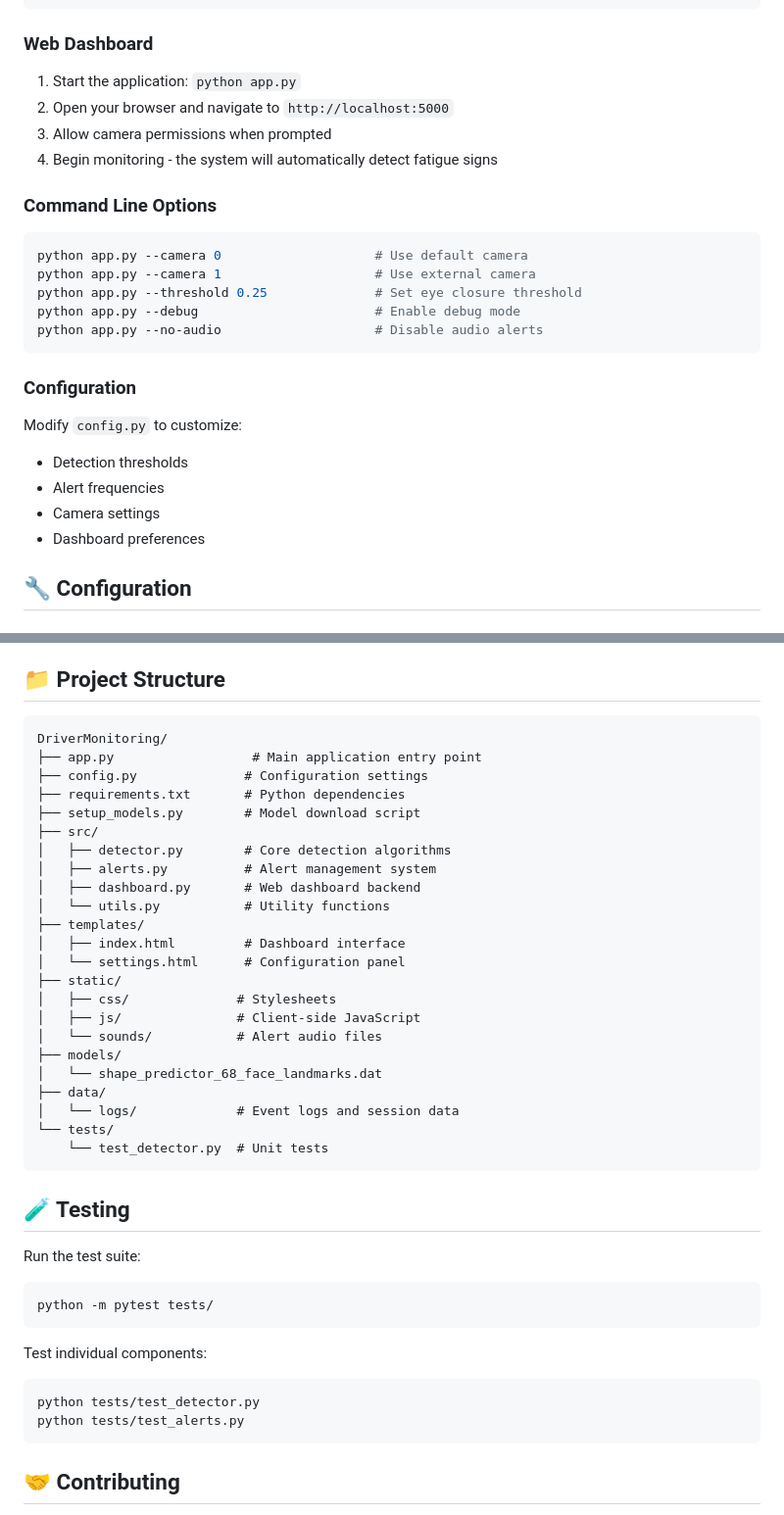
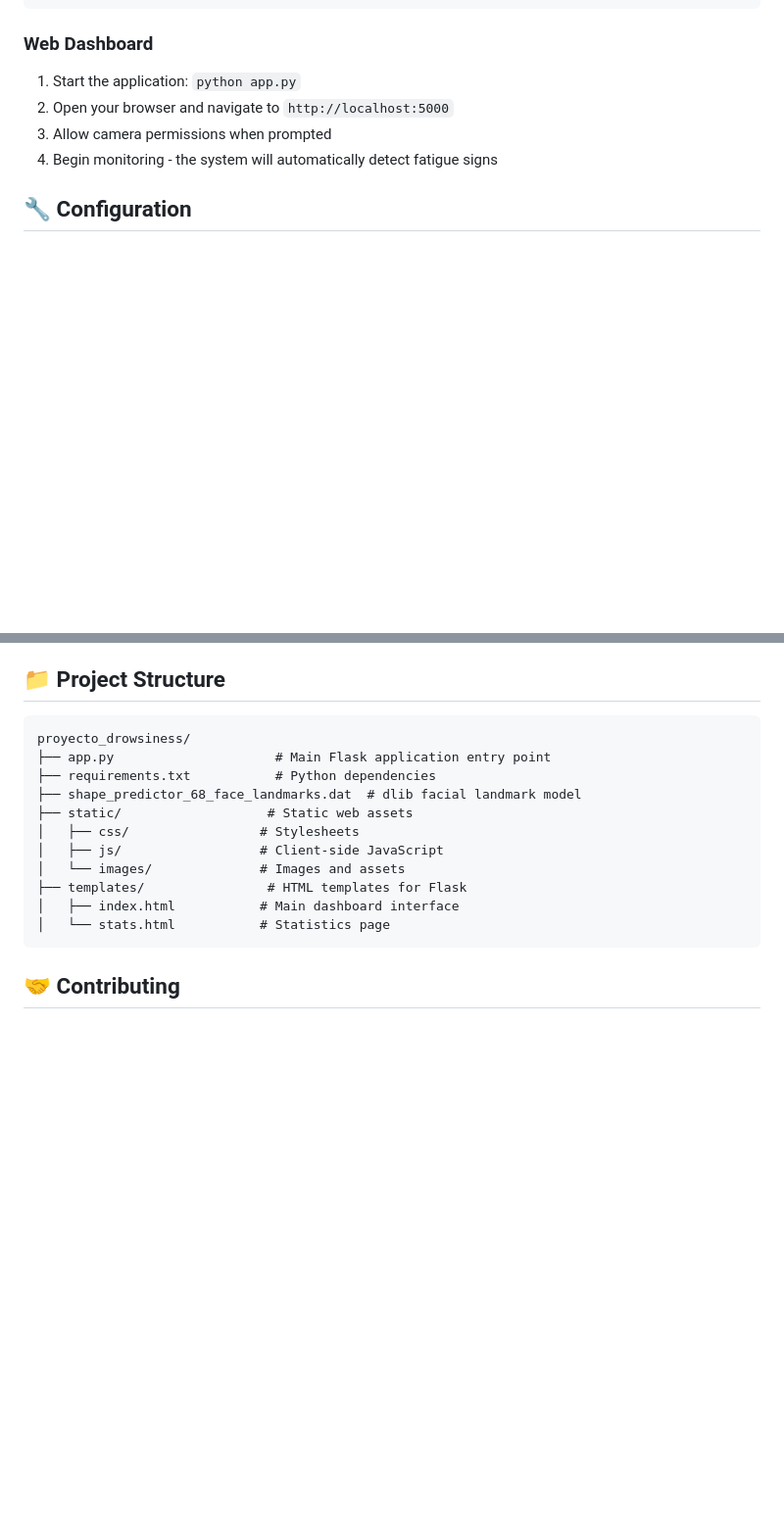
Before and after one commit to YonkimonkY/DriverMonitoring, a Markdown page: README.md, 2 parts joined by grey strips. Shown: that part at 98% size. Rendered like a GitHub page; blank space fills up the shorter version.

````diff
--- a/README.md
+++ b/README.md
@@ -91,21 +98,6 @@ python app.py
 3. Allow camera permissions when prompted
 4. Begin monitoring - the system will automatically detect fatigue signs
 
-### Command Line Options
-```bash
-python app.py --camera 0                    # Use default camera
-python app.py --camera 1                    # Use external camera
-python app.py --threshold 0.25              # Set eye closure threshold
-python app.py --debug                       # Enable debug mode
-python app.py --no-audio                    # Disable audio alerts
-```
-
-### Configuration
-Modify `config.py` to customize:
-- Detection thresholds
-- Alert frequencies
-- Camera settings
-- Dashboard preferences
 
 ## 🔧 Configuration
 
@@ -165,43 +163,19 @@ Where p1...p6 are eye landmark coordinates.
 ## 📁 Project Structure
 
 ```
-DriverMonitoring/
-├── app.py                  # Main application entry point
-├── config.py              # Configuration settings
-├── requirements.txt       # Python dependencies
-├── setup_models.py        # Model download script
-├── src/
-│   ├── detector.py        # Core detection algorithms
-│   ├── alerts.py          # Alert management system
-│   ├── dashboard.py       # Web dashboard backend
-│   └── utils.py           # Utility functions
-├── templates/
-│   ├── index.html         # Dashboard interface
-│   └── settings.html      # Configuration panel
-├── static/
-│   ├── css/              # Stylesheets
-│   ├── js/               # Client-side JavaScript
-│   └── sounds/           # Alert audio files
-├── models/
-│   └── shape_predictor_68_face_landmarks.dat
-├── data/
-│   └── logs/             # Event logs and session data
-└── tests/
-    └── test_detector.py  # Unit tests
+proyecto_drowsiness/
+├── app.py                     # Main Flask application entry point
+├── requirements.txt           # Python dependencies
+├── shape_predictor_68_face_landmarks.dat  # dlib facial landmark model
+├── static/                   # Static web assets
+│   ├── css/                 # Stylesheets
+│   ├── js/                  # Client-side JavaScript
+│   └── images/              # Images and assets
+├── templates/                # HTML templates for Flask
+│   ├── index.html           # Main dashboard interface
+│   └── stats.html           # Statistics page
 ```
 
-## 🧪 Testing
-
-Run the test suite:
-```bash
-python -m pytest tests/
-```
-
-Test individual components:
-```bash
-python tests/test_detector.py
-python tests/test_alerts.py
-```
 
 ## 🤝 Contributing
 
````
Also changed, not shown: other parts of README.md (+18 -5 lines).
